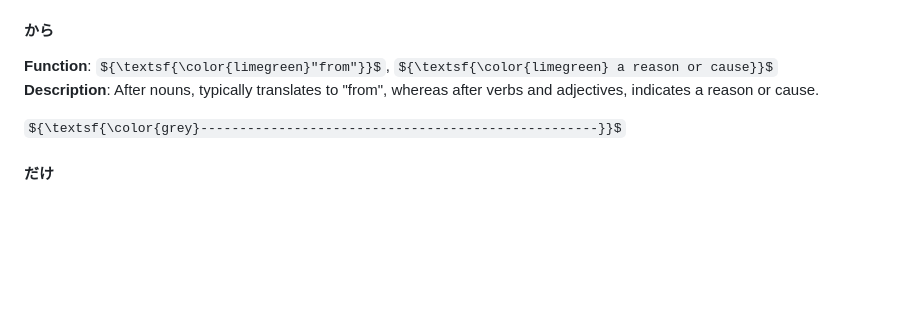
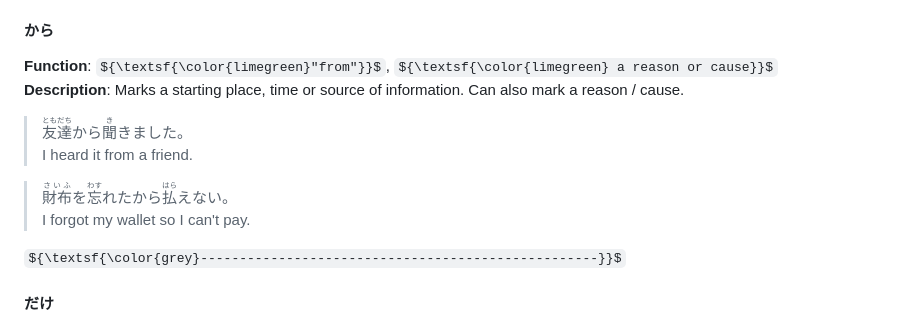
Before and after one commit to christopherball/japaneseGrammarNotes, a Markdown page: README.md, the part around the change. GitHub-like rendering; some formulas as TeX source; blank space fills up the shorter version.

Commit message:
More examples added.

```diff
--- a/README.md
+++ b/README.md
@@ -134,9 +134,12 @@ ${\textsf{\color{grey}---------------------------------------------------}}$
 ${\textsf{\color{grey}---------------------------------------------------}}$
 #### から
 **Function**: ${\textsf{\color{limegreen}"from"}}$, ${\textsf{\color{limegreen} a reason or cause}}$\
-**Description**: After nouns, typically translates to "from", whereas after verbs and adjectives, indicates a reason or cause.
->
->
+**Description**: Marks a starting place, time or source of information. Can also mark a reason / cause.
+> <ruby>友達<rt>ともだち</rt></ruby>から<ruby>聞<rt>き</rt></ruby>きました。\
+  I heard it from a friend.
+
+> <ruby>財布<rt>さいふ</rt></ruby>を<ruby>忘<rt>わす</rt></ruby>れたから<ruby>払<rt>はら</rt></ruby>えない。\
+  I forgot my wallet so I can't pay.
 
 ${\textsf{\color{grey}---------------------------------------------------}}$
 #### だけ
```
